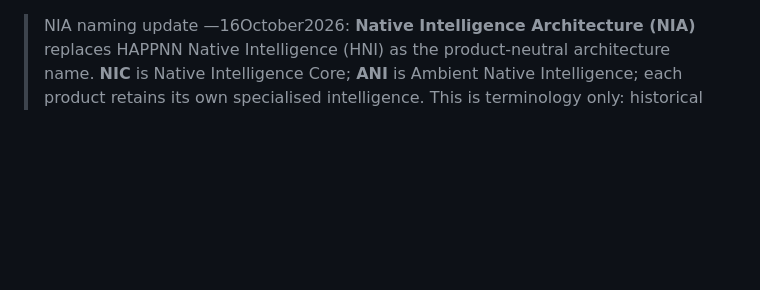
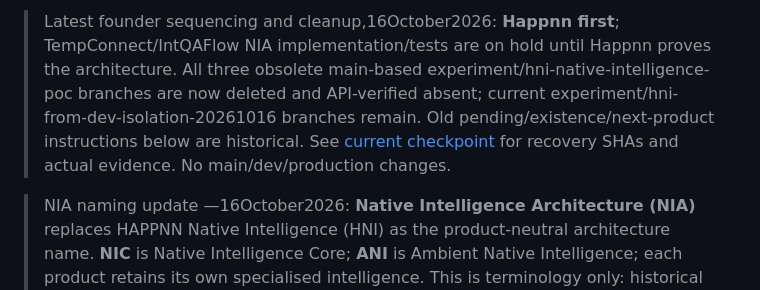
Before and after one commit to ManuelKismet/interaction-qa-flow, a Markdown page: docs/experiments/NOPAK_HNI_WORK_HANDOVER_2026-10-16.md, the part around the change. Drawn GitHub-style; blank space fills up the shorter version.

Commit message:
docs(NIA): verify obsolete branch deletions and preserve Happnn-first priority

```diff
--- a/docs/experiments/NOPAK_HNI_WORK_HANDOVER_2026-10-16.md
+++ b/docs/experiments/NOPAK_HNI_WORK_HANDOVER_2026-10-16.md
@@ -1,3 +1,5 @@
+> Latest founder sequencing and cleanup,16October2026: **Happnn first**; TempConnect/IntQAFlow NIA implementation/tests are on hold until Happnn proves the architecture. All three obsolete main-based experiment/hni-native-intelligence-poc branches are now deleted and API-verified absent; current experiment/hni-from-dev-isolation-20261016 branches remain. Old pending/existence/next-product instructions below are historical. See [current checkpoint](NIA_PROGRESS_2026-10-16.md) for recovery SHAs and actual evidence. No main/dev/production changes.
+
 > NIA naming update —16October2026: **Native Intelligence Architecture (NIA)** replaces HAPPNN Native Intelligence (HNI) as the product-neutral architecture name. **NIC** is Native Intelligence Core; **ANI** is Ambient Native Intelligence; each product retains its own specialised intelligence. This is terminology only: historical HNI filenames, branch names and Dart symbols remain for compatibility; no redesign or refactoring is implied. Read [current progress checkpoint](NIA_PROGRESS_2026-10-16.md) before executing next steps.
 
 # NOPAK — NIA Intelligence-Native Applications handover (historical HNI paths retained)
```
Also changed, not shown: docs/experiments/NIA_PROGRESS_2026-10-16.md (+1 -1 lines).
